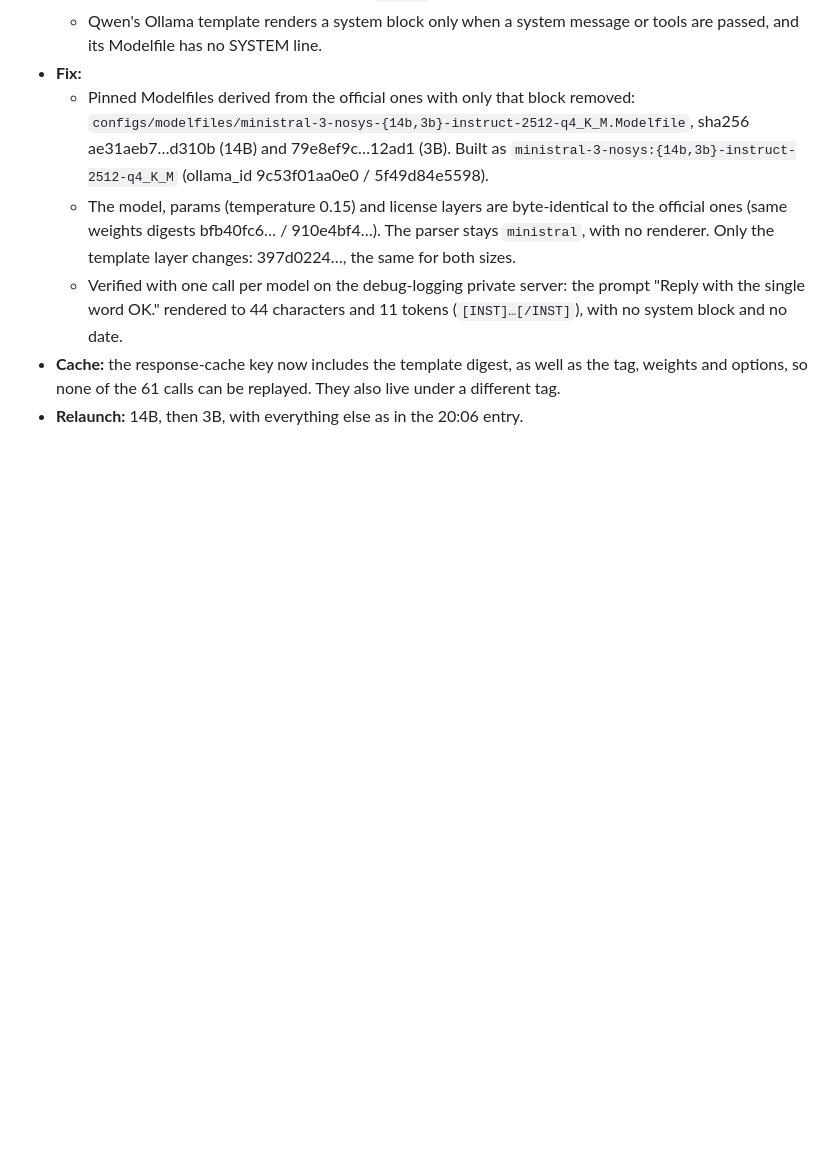
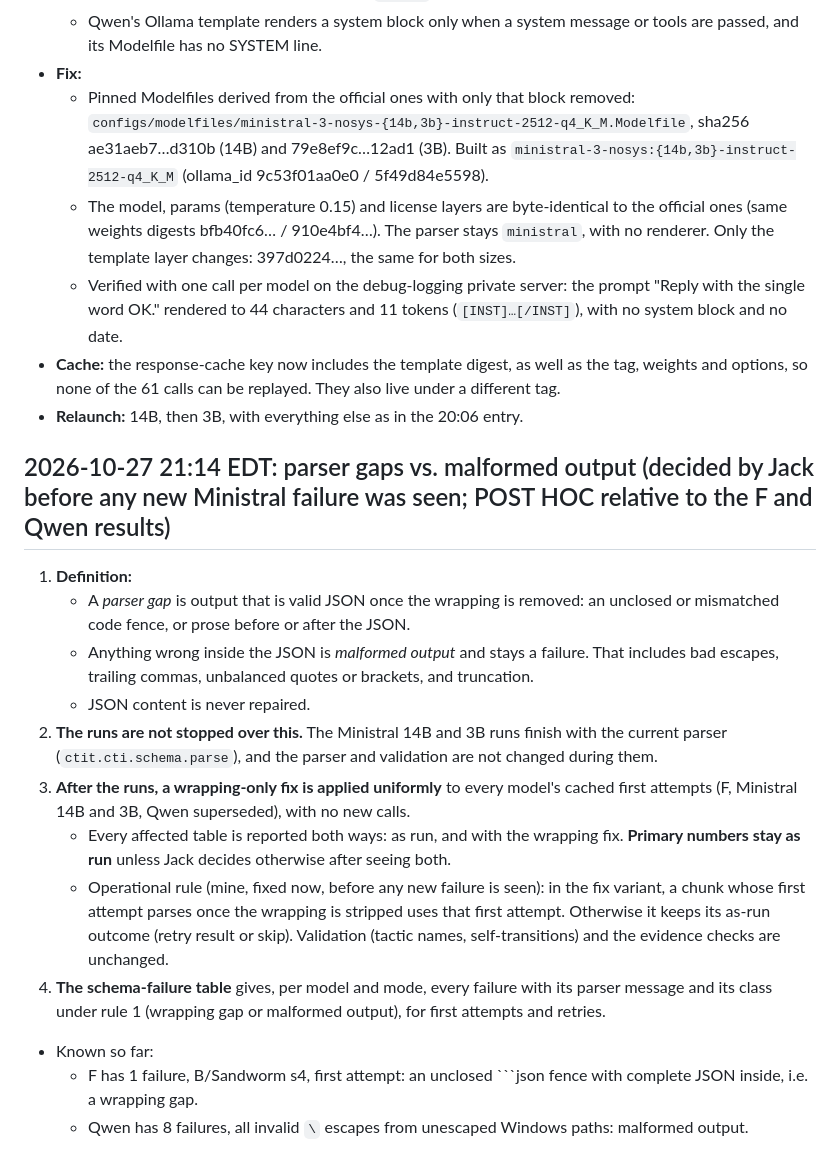
Before and after one commit to jackdmoody/CTI-Transitions, a Markdown page: docs/SPEC_ISSUES.md, the part around the change. GitHub-like rendering; blank space fills up the shorter version.

Commit message:
W2/WP6: SPEC_ISSUES: parser-gap rule (wrapping only, applied after the runs to all models' first attempts; as-run primary)
Co-Authored-By: Claude Opus 5.5 <noreply@anthropic.com>

````diff
--- a/docs/SPEC_ISSUES.md
+++ b/docs/SPEC_ISSUES.md
@@ -322,3 +322,17 @@ Always prioritize using tools to provide the most accurate and helpful response.
   - Verified with one call per model on the debug-logging private server: the prompt "Reply with the single word OK." rendered to 44 characters and 11 tokens (`[INST]…[/INST]`), with no system block and no date.
 - **Cache:** the response-cache key now includes the template digest, as well as the tag, weights and options, so none of the 61 calls can be replayed. They also live under a different tag.
 - **Relaunch:** 14B, then 3B, with everything else as in the 20:06 entry.
+
+## 2026-10-27 21:14 EDT: parser gaps vs. malformed output (decided by Jack before any new Ministral failure was seen; POST HOC relative to the F and Qwen results)
+1. **Definition:**
+   - A *parser gap* is output that is valid JSON once the wrapping is removed: an unclosed or mismatched code fence, or prose before or after the JSON.
+   - Anything wrong inside the JSON is *malformed output* and stays a failure. That includes bad escapes, trailing commas, unbalanced quotes or brackets, and truncation.
+   - JSON content is never repaired.
+2. **The runs are not stopped over this.** The Ministral 14B and 3B runs finish with the current parser (`ctit.cti.schema.parse`), and the parser and validation are not changed during them.
+3. **After the runs, a wrapping-only fix is applied uniformly** to every model's cached first attempts (F, Ministral 14B and 3B, Qwen superseded), with no new calls.
+   - Every affected table is reported both ways: as run, and with the wrapping fix. **Primary numbers stay as run** unless Jack decides otherwise after seeing both.
+   - Operational rule (mine, fixed now, before any new failure is seen): in the fix variant, a chunk whose first attempt parses once the wrapping is stripped uses that first attempt. Otherwise it keeps its as-run outcome (retry result or skip). Validation (tactic names, self-transitions) and the evidence checks are unchanged.
+4. **The schema-failure table** gives, per model and mode, every failure with its parser message and its class under rule 1 (wrapping gap or malformed output), for first attempts and retries.
+- Known so far:
+  - F has 1 failure, B/Sandworm s4, first attempt: an unclosed ```json fence with complete JSON inside, i.e. a wrapping gap.
+  - Qwen has 8 failures, all invalid `\` escapes from unescaped Windows paths: malformed output.
````
